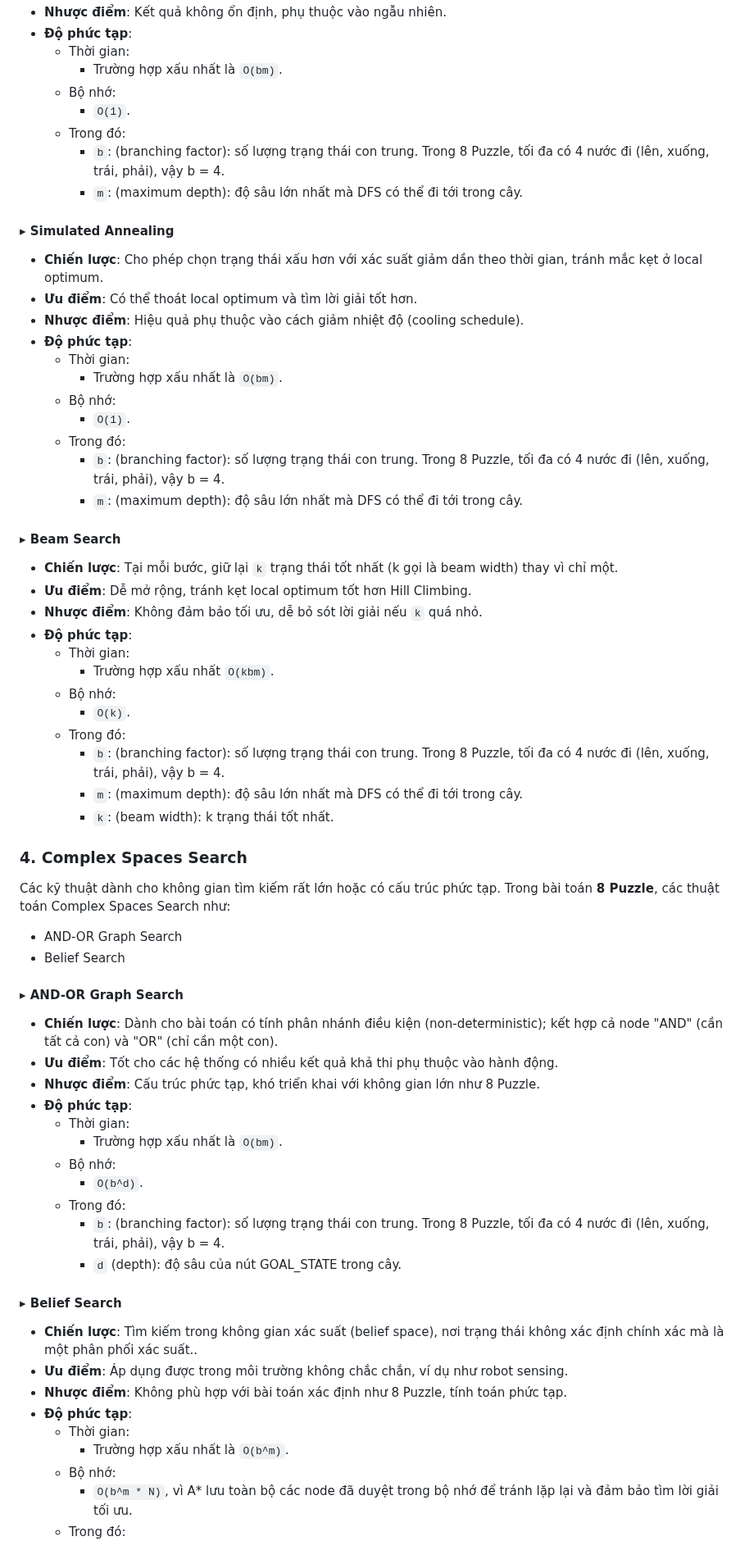
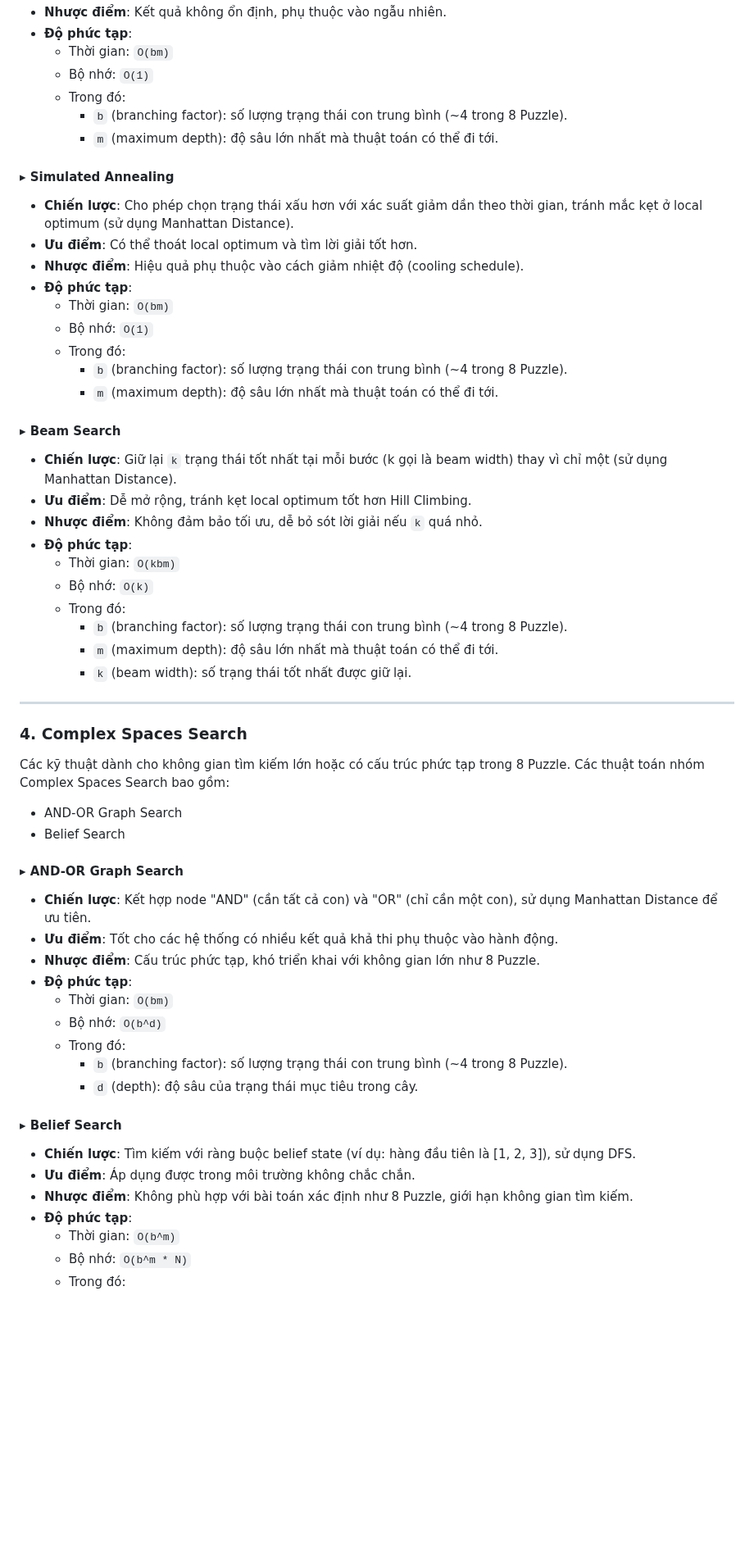
Before and after one commit to HuyinCP/23110222-Nghiem-Quang-Huy-Tuan-11, a Markdown page: README.md, the part around one of its changes. Shown at 82% size. Rendered like a GitHub page; blank space fills up the shorter version.

```diff
--- a/README.md
+++ b/README.md
@@ -193,68 +187,59 @@ Trong bài toán **8 Puzzle**, các thuật toán nhóm Local Search như:
 * **Nhược điểm**: Kết quả không ổn định, phụ thuộc vào ngẫu nhiên.
 * **Độ phức tạp**:
-  - Thời gian:
-    - Trường hợp xấu nhất là `O(bm)`.
-  - Bộ nhớ:
-    - `O(1)`.
+  - Thời gian: `O(bm)`
+  - Bộ nhớ: `O(1)`
   - Trong đó:
-    - `b`: (branching factor): số lượng trạng thái con trung. Trong 8 Puzzle, tối đa có 4 nước đi (lên, xuống, trái, phải), vậy b = 4.
-    - `m`: (maximum depth): độ sâu lớn nhất mà DFS có thể đi tới trong cây.
+    * `b` (branching factor): số lượng trạng thái con trung bình (~4 trong 8 Puzzle).
+    * `m` (maximum depth): độ sâu lớn nhất mà thuật toán có thể đi tới.
 
 #### ▸ Simulated Annealing
-* **Chiến lược**: Cho phép chọn trạng thái xấu hơn với xác suất giảm dần theo thời gian, tránh mắc kẹt ở local optimum.
+* **Chiến lược**: Cho phép chọn trạng thái xấu hơn với xác suất giảm dần theo thời gian, tránh mắc kẹt ở local optimum (sử dụng Manhattan Distance).
 * **Ưu điểm**: Có thể thoát local optimum và tìm lời giải tốt hơn.
 * **Nhược điểm**: Hiệu quả phụ thuộc vào cách giảm nhiệt độ (cooling schedule).
 * **Độ phức tạp**:
-  - Thời gian:
-    - Trường hợp xấu nhất là `O(bm)`.
-  - Bộ nhớ:
-    - `O(1)`.
+  - Thời gian: `O(bm)`
+  - Bộ nhớ: `O(1)`
   - Trong đó:
-    - `b`: (branching factor): số lượng trạng thái con trung. Trong 8 Puzzle, tối đa có 4 nước đi (lên, xuống, trái, phải), vậy b = 4.
-    - `m`: (maximum depth): độ sâu lớn nhất mà DFS có thể đi tới trong cây.
+    * `b` (branching factor): số lượng trạng thái con trung bình (~4 trong 8 Puzzle).
+    * `m` (maximum depth): độ sâu lớn nhất mà thuật toán có thể đi tới.
 
 #### ▸ Beam Search
-* **Chiến lược**: Tại mỗi bước, giữ lại `k` trạng thái tốt nhất (k gọi là beam width) thay vì chỉ một.
+* **Chiến lược**: Giữ lại `k` trạng thái tốt nhất tại mỗi bước (k gọi là beam width) thay vì chỉ một (sử dụng Manhattan Distance).
 * **Ưu điểm**: Dễ mở rộng, tránh kẹt local optimum tốt hơn Hill Climbing.
 * **Nhược điểm**: Không đảm bảo tối ưu, dễ bỏ sót lời giải nếu `k` quá nhỏ.
 * **Độ phức tạp**:
-  - Thời gian:
-    - Trường hợp xấu nhất `O(kbm)`.
-  - Bộ nhớ:
-    - `O(k)`.
+  - Thời gian: `O(kbm)`
+  - Bộ nhớ: `O(k)`
   - Trong đó:
-    - `b`: (branching factor): số lượng trạng thái con trung. Trong 8 Puzzle, tối đa có 4 nước đi (lên, xuống, trái, phải), vậy b = 4.
-    - `m`: (maximum depth): độ sâu lớn nhất mà DFS có thể đi tới trong cây.
-    - `k`: (beam width): k trạng thái tốt nhất.
+    * `b` (branching factor): số lượng trạng thái con trung bình (~4 trong 8 Puzzle).
+    * `m` (maximum depth): độ sâu lớn nhất mà thuật toán có thể đi tới.
+    * `k` (beam width): số trạng thái tốt nhất được giữ lại.
+
+---
 
 ### 4. Complex Spaces Search
 
-Các kỹ thuật dành cho không gian tìm kiếm rất lớn hoặc có cấu trúc phức tạp.
-Trong bài toán **8 Puzzle**, các thuật toán Complex Spaces Search như:
+Các kỹ thuật dành cho không gian tìm kiếm lớn hoặc có cấu trúc phức tạp trong 8 Puzzle. Các thuật toán nhóm Complex Spaces Search bao gồm:
 
 * AND-OR Graph Search
 * Belief Search
 
 #### ▸ AND-OR Graph Search
-* **Chiến lược**: Dành cho bài toán có tính phân nhánh điều kiện (non-deterministic); kết hợp cả node "AND" (cần tất cả con) và "OR" (chỉ cần một con).
+* **Chiến lược**: Kết hợp node "AND" (cần tất cả con) và "OR" (chỉ cần một con), sử dụng Manhattan Distance để ưu tiên.
 * **Ưu điểm**: Tốt cho các hệ thống có nhiều kết quả khả thi phụ thuộc vào hành động.
 * **Nhược điểm**: Cấu trúc phức tạp, khó triển khai với không gian lớn như 8 Puzzle.
 * **Độ phức tạp**:
-  - Thời gian:
-    - Trường hợp xấu nhất là `O(bm)`.
-  - Bộ nhớ:
-    - `O(b^d)`.
+  - Thời gian: `O(bm)`
+  - Bộ nhớ: `O(b^d)`
   - Trong đó:
-    - `b`: (branching factor): số lượng trạng thái con trung. Trong 8 Puzzle, tối đa có 4 nước đi (lên, xuống, trái, phải), vậy b = 4.
-    - `d` (depth): độ sâu của nút GOAL_STATE trong cây.
+    * `b` (branching factor): số lượng trạng thái con trung bình (~4 trong 8 Puzzle).
+    * `d` (depth): độ sâu của trạng thái mục tiêu trong cây.
 
 #### ▸ Belief Search
-* **Chiến lược**: Tìm kiếm trong không gian xác suất (belief space), nơi trạng thái không xác định chính xác mà là một phân phối xác suất..
-* **Ưu điểm**: Áp dụng được trong môi trường không chắc chắn, ví dụ như robot sensing.
-* **Nhược điểm**: Không phù hợp với bài toán xác định như 8 Puzzle, tính toán phức tạp.
+* **Chiến lược**: Tìm kiếm với ràng buộc belief state (ví dụ: hàng đầu tiên là [1, 2, 3]), sử dụng DFS.
+* **Ưu điểm**: Áp dụng được trong môi trường không chắc chắn.
+* **Nhược điểm**: Không phù hợp với bài toán xác định như 8 Puzzle, giới hạn không gian tìm kiếm.
 * **Độ phức tạp**:
-  - Thời gian:
-    - Trường hợp xấu nhất là `O(b^m)`.
-  - Bộ nhớ:
-    - `O(b^m * N)`, vì A* lưu toàn bộ các node đã duyệt trong bộ nhớ để tránh lặp lại và đảm bảo tìm lời giải tối ưu.
+  - Thời gian: `O(b^m)`
+  - Bộ nhớ: `O(b^m * N)`
   - Trong đó:
```
Also changed, not shown: other parts of README.md (+73 -91 lines).
